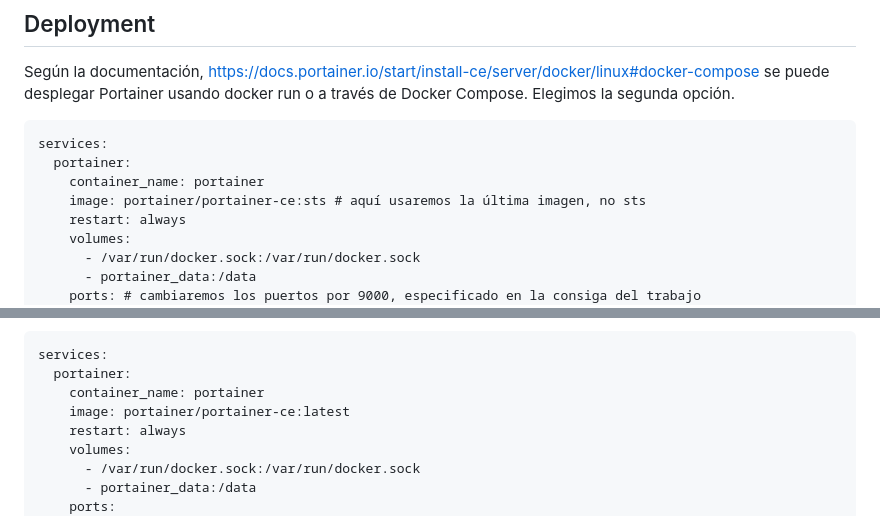
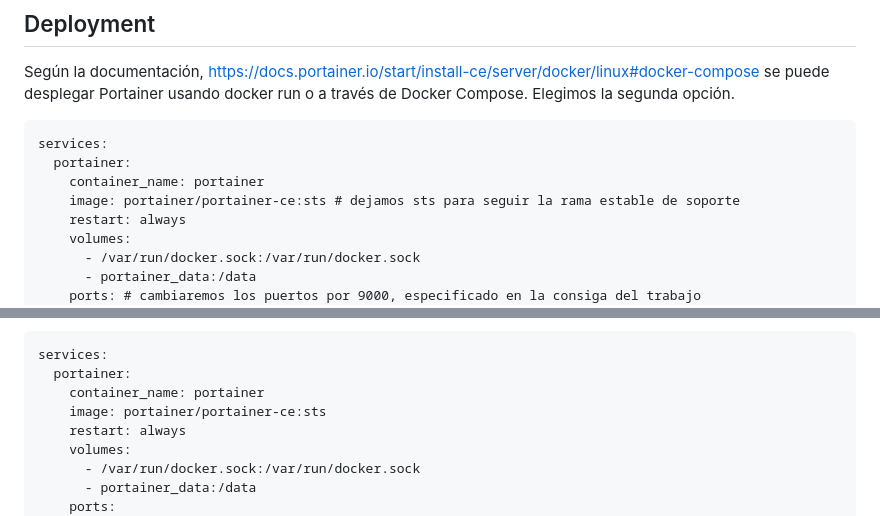
Before and after one commit to Damianpiazz/is-2026-checkpoint-01, a Markdown page: portainer/README.md, 2 parts joined by grey strips. Drawn GitHub-style.

Commit message:
fix(compose): agrego correcciones 'https://github.com/Damianpiazz/is-2026-checkpoint-01/pull/5#discussion_r3143817359' del pr 'Feature/portainer #5'

```diff
--- a/portainer/README.md
+++ b/portainer/README.md
@@ -8,7 +8,7 @@ Según la documentación, https://docs.portainer.io/start/install-ce/server/dock
 services:
   portainer:
     container_name: portainer
-    image: portainer/portainer-ce:sts # aquí usaremos la última imagen, no sts
+    image: portainer/portainer-ce:sts # dejamos sts para seguir la rama estable de soporte
     restart: always
     volumes:
       - /var/run/docker.sock:/var/run/docker.sock
@@ -32,7 +32,7 @@ Agregamos el siguiente bloque al docker-compose.yml:
 services:
   portainer:
     container_name: portainer
-    image: portainer/portainer-ce:latest
+    image: portainer/portainer-ce:sts
     restart: always
     volumes:
       - /var/run/docker.sock:/var/run/docker.sock
```
Also changed, not shown: other parts of portainer/README.md (+4 -0 lines).
